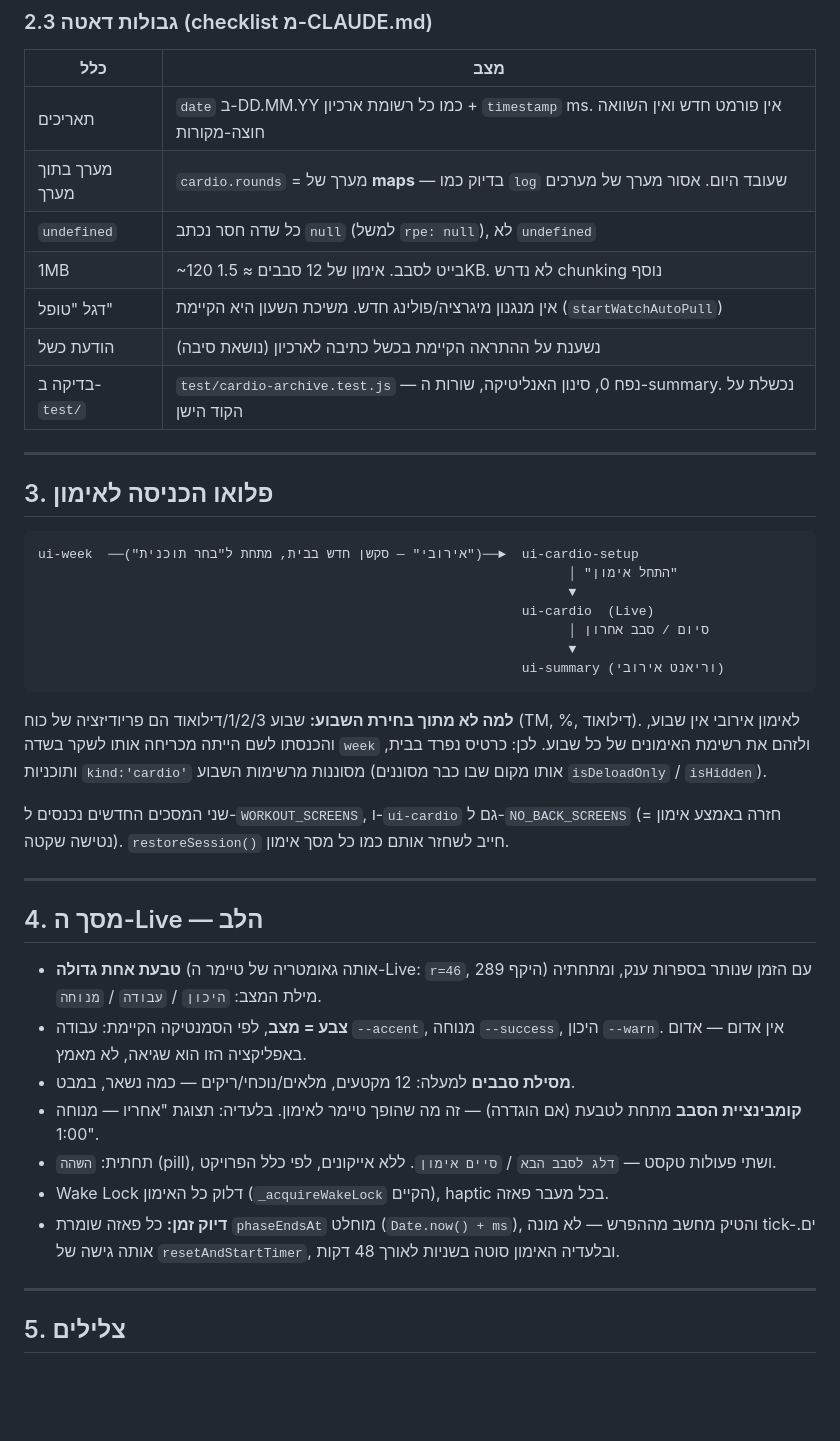
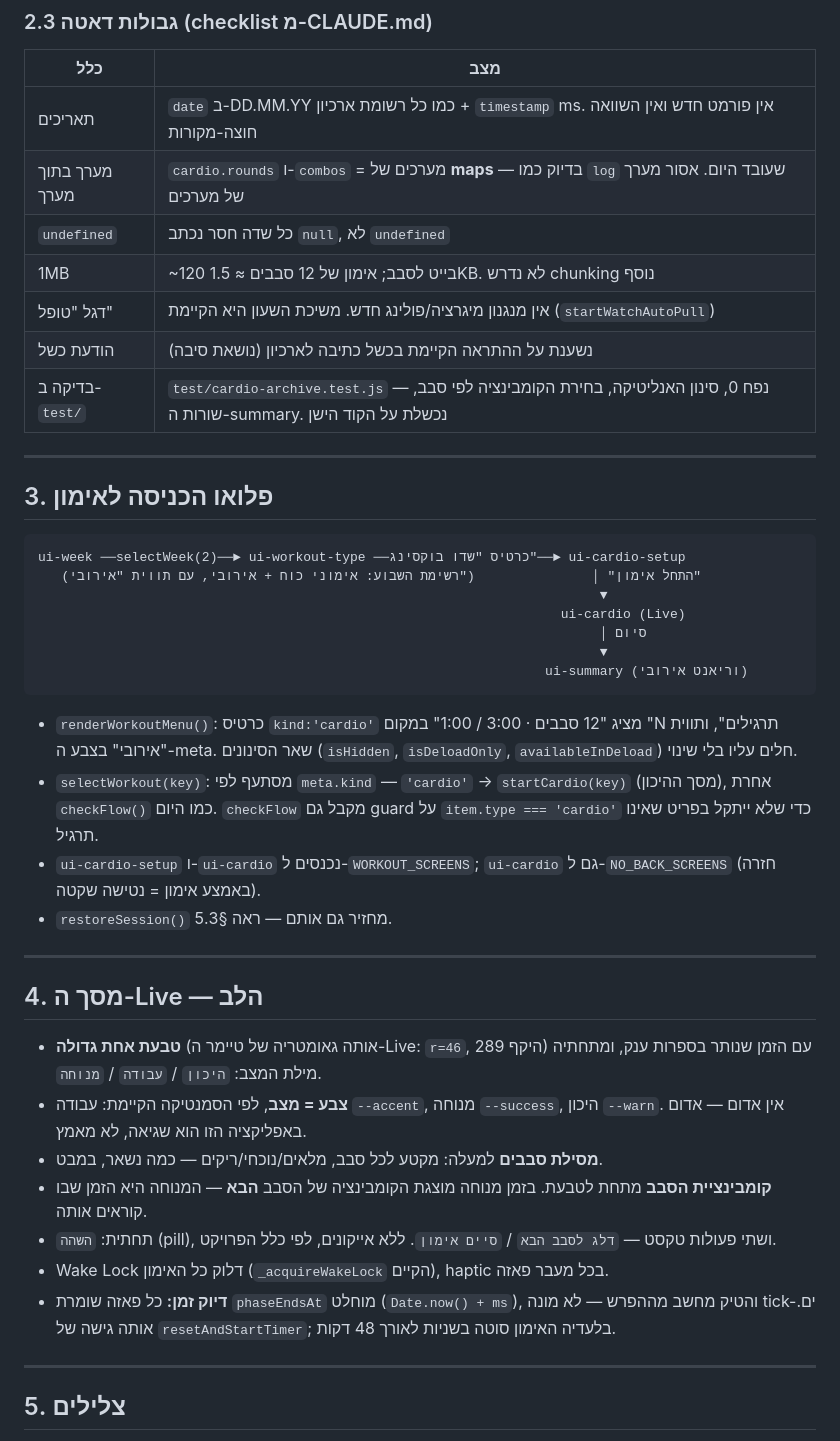
Before and after one commit to lironcon2015-prog/Workout-Tracker-3.0, a Markdown page: docs/CARDIO_SHADOWBOXING.md, the part around one of its changes. GitHub-like rendering; blank space fills up the shorter version.

````diff
--- a/docs/CARDIO_SHADOWBOXING.md
+++ b/docs/CARDIO_SHADOWBOXING.md
@@ -69,34 +89,36 @@ state.workouts['שדו בוקסינג'] = [{
 | כלל | מצב |
 |-----|-----|
 | תאריכים | `date` ב-DD.MM.YY כמו כל רשומת ארכיון + `timestamp` ms. אין פורמט חדש ואין השוואה חוצה-מקורות |
-| מערך בתוך מערך | `cardio.rounds` = מערך של **maps** — בדיוק כמו `log` שעובד היום. אסור מערך של מערכים |
-| `undefined` | כל שדה חסר נכתב `null` (למשל `rpe: null`), לא `undefined` |
-| 1MB | ~120 בייט לסבב. אימון של 12 סבבים ≈ 1.5KB. לא נדרש chunking נוסף |
+| מערך בתוך מערך | `cardio.rounds` ו-`combos` = מערכים של **maps** — בדיוק כמו `log` שעובד היום. אסור מערך של מערכים |
+| `undefined` | כל שדה חסר נכתב `null`, לא `undefined` |
+| 1MB | ~120 בייט לסבב; אימון של 12 סבבים ≈ 1.5KB. לא נדרש chunking נוסף |
 | דגל "טופל" | אין מנגנון מיגרציה/פולינג חדש. משיכת השעון היא הקיימת (`startWatchAutoPull`) |
 | הודעת כשל | נשענת על ההתראה הקיימת בכשל כתיבה לארכיון (נושאת סיבה) |
-| בדיקה ב-`test/` | `test/cardio-archive.test.js` — נפח 0, סינון האנליטיקה, שורות ה-summary. נכשלת על הקוד הישן |
+| בדיקה ב-`test/` | `test/cardio-archive.test.js` — נפח 0, סינון האנליטיקה, בחירת הקומבינציה לפי סבב, שורות ה-summary. נכשלת על הקוד הישן |
 
 ---
 
 ## 3. פלואו הכניסה לאימון
 
 ```
-ui-week  ──("אירובי" — סקשן חדש בבית, מתחת ל"בחר תוכנית")──►  ui-cardio-setup
-                                                                    │ "התחל אימון"
-                                                                    ▼
-                                                              ui-cardio  (Live)
-                                                                    │ סיום / סבב אחרון
-                                                                    ▼
-                                                              ui-summary (וריאנט אירובי)
+ui-week ──selectWeek(2)──► ui-workout-type ──כרטיס "שדו בוקסינג"──► ui-cardio-setup
+   (רשימת השבוע: אימוני כוח + אירובי, עם תווית "אירובי")               │ "התחל אימון"
+                                                                        ▼
+                                                                   ui-cardio (Live)
+                                                                        │ סיום
+                                                                        ▼
+                                                                 ui-summary (וריאנט אירובי)
 ```
 
-**למה לא מתוך בחירת השבוע:** שבוע 1/2/3/דילואוד הם פריודיזציה של כוח (TM, %,
-דילואוד). לאימון אירובי אין שבוע, והכנסתו לשם הייתה מכריחה אותו לשקר בשדה `week`
-ולזהם את רשימת האימונים של כל שבוע. לכן: כרטיס נפרד בבית, ותוכניות `kind:'cardio'`
-מסוננות מרשימות השבוע (אותו מקום שבו כבר מסוננים `isDeloadOnly` / `isHidden`).
-
-שני המסכים החדשים נכנסים ל-`WORKOUT_SCREENS`, ו-`ui-cardio` גם ל-`NO_BACK_SCREENS`
-(חזרה באמצע אימון = נטישה שקטה). `restoreSession()` חייב לשחזר אותם כמו כל מסך אימון.
+- `renderWorkoutMenu()`: כרטיס `kind:'cardio'` מציג "12 סבבים · 3:00 / 1:00" במקום
+  "N תרגילים", ותווית "אירובי" בצבע ה-meta. שאר הסינונים (`isHidden`,
+  `isDeloadOnly`, `availableInDeload`) חלים עליו בלי שינוי.
+- `selectWorkout(key)`: מסתעף לפי `meta.kind` — `'cardio'` → `startCardio(key)`
+  (מסך ההיכון), אחרת `checkFlow()` כמו היום. `checkFlow` מקבל גם guard על
+  `item.type === 'cardio'` כדי שלא ייתקל בפריט שאינו תרגיל.
+- `ui-cardio-setup` ו-`ui-cardio` נכנסים ל-`WORKOUT_SCREENS`; `ui-cardio` גם
+  ל-`NO_BACK_SCREENS` (חזרה באמצע אימון = נטישה שקטה).
+- `restoreSession()` מחזיר גם אותם — ראה §5.3.
 
 ---
 
@@ -106,15 +128,15 @@ ui-week  ──("אירובי" — סקשן חדש בבית, מתחת ל"בחר
   שנותר בספרות ענק, ומתחתיה מילת המצב: `היכון` / `עבודה` / `מנוחה`.
 - **צבע = מצב**, לפי הסמנטיקה הקיימת: עבודה `--accent`, מנוחה `--success`,
   היכון `--warn`. אין אדום — אדום באפליקציה הזו הוא שגיאה, לא מאמץ.
-- **מסילת סבבים** למעלה: 12 מקטעים, מלאים/נוכחי/ריקים — כמה נשאר, במבט.
-- **קומבינציית הסבב** מתחת לטבעת (אם הוגדרה) — זה מה שהופך טיימר לאימון.
-  בלעדיה: תצוגת "אחריו — מנוחה 1:00".
+- **מסילת סבבים** למעלה: מקטע לכל סבב, מלאים/נוכחי/ריקים — כמה נשאר, במבט.
+- **קומבינציית הסבב** מתחת לטבעת. בזמן מנוחה מוצגת הקומבינציה של הסבב **הבא** —
+  המנוחה היא הזמן שבו קוראים אותה.
 - תחתית: `השהה` (pill), ושתי פעולות טקסט — `דלג לסבב הבא` / `סיים אימון`.
   ללא אייקונים, לפי כלל הפרויקט.
 - Wake Lock דלוק כל האימון (`_acquireWakeLock` הקיים), haptic בכל מעבר פאזה.
-- **דיוק זמן:** כל פאזה שומרת `phaseEndsAt` מוחלט (`Date.now() + ms`), והטיק
-  מחשב מההפרש — לא מונה tick-ים. אותה גישה של `resetAndStartTimer`, ובלעדיה
-  האימון סוטה בשניות לאורך 48 דקות.
+- **דיוק זמן:** כל פאזה שומרת `phaseEndsAt` מוחלט (`Date.now() + ms`), והטיק מחשב
+  מההפרש — לא מונה tick-ים. אותה גישה של `resetAndStartTimer`; בלעדיה האימון סוטה
+  בשניות לאורך 48 דקות.
 
 ---
 
````
Also changed, not shown: other parts of docs/CARDIO_SHADOWBOXING.md (+114 -52 lines).
